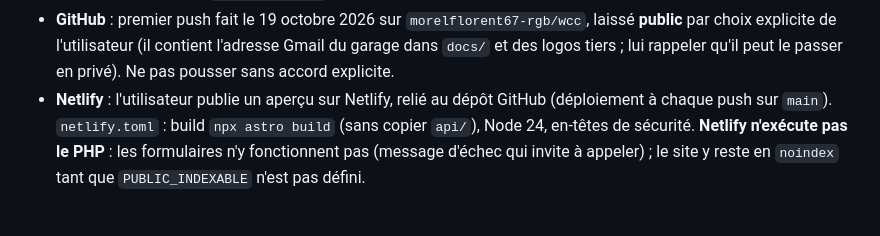
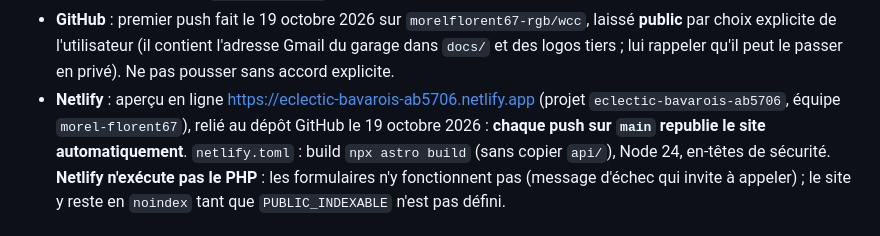
Before and after one commit to morelflorent67-rgb/wcc, a Markdown page: CLAUDE.md, the part around the change. Rendered like a GitHub page.

Commit message:
Notes de reprise : adresse de l'aperçu Netlify
Co-Authored-By: Claude Opus 5.5 <noreply@anthropic.com>

```diff
--- a/CLAUDE.md
+++ b/CLAUDE.md
@@ -32,7 +32,8 @@ et dans `src/data/site.json`. En cas de doute, le plan fait foi.
 - **GitHub** : premier push fait le 19 octobre 2026 sur `morelflorent67-rgb/wcc`, laissé **public** par choix explicite de l'utilisateur
   (il contient l'adresse Gmail du garage dans `docs/` et des logos tiers ; lui rappeler qu'il peut le passer en privé). Ne pas pousser
   sans accord explicite.
-- **Netlify** : l'utilisateur publie un aperçu sur Netlify, relié au dépôt GitHub (déploiement à chaque push sur `main`). `netlify.toml` :
+- **Netlify** : aperçu en ligne https://eclectic-bavarois-ab5706.netlify.app (projet `eclectic-bavarois-ab5706`, équipe
+  `morel-florent67`), relié au dépôt GitHub le 19 octobre 2026 : **chaque push sur `main` republie le site automatiquement**. `netlify.toml` :
   build `npx astro build` (sans copier `api/`), Node 24, en-têtes de sécurité. **Netlify n'exécute pas le PHP** : les formulaires
   n'y fonctionnent pas (message d'échec qui invite à appeler) ; le site y reste en `noindex` tant que `PUBLIC_INDEXABLE` n'est pas défini.
 
```
